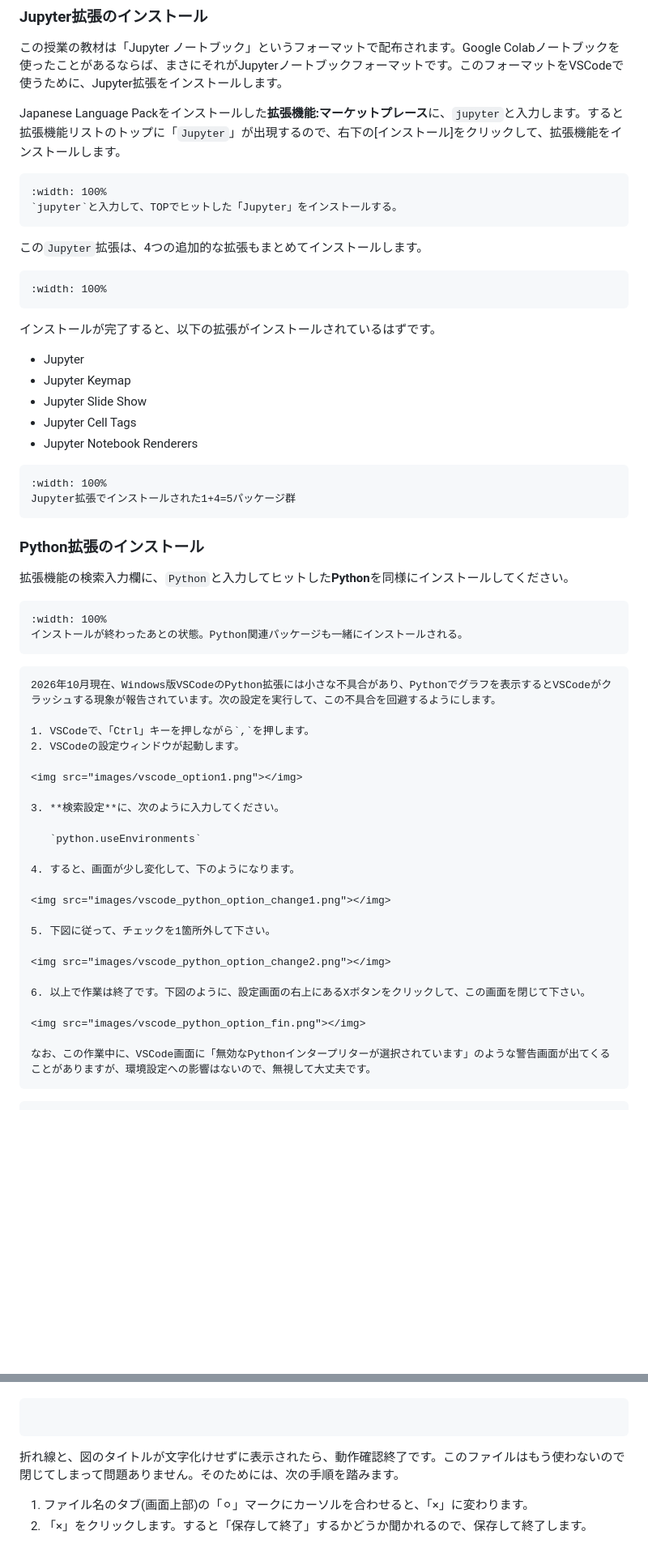
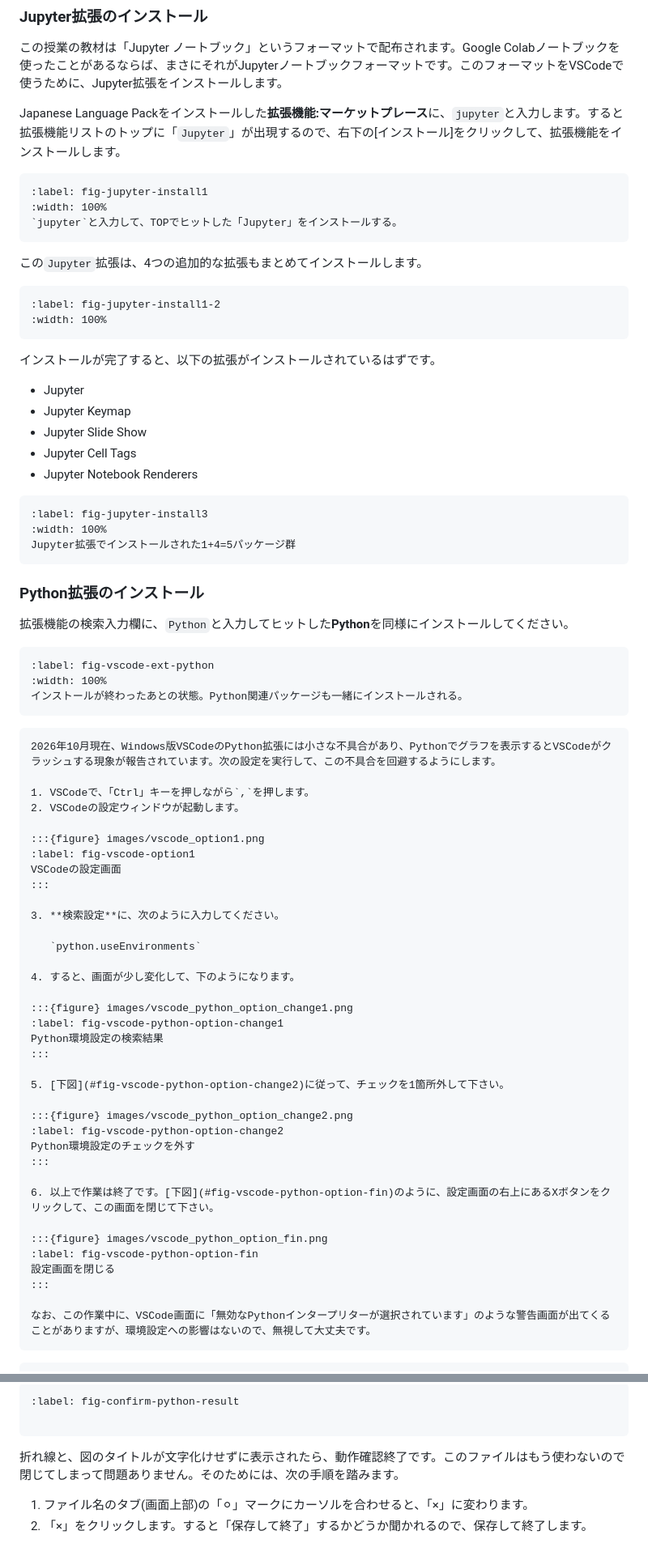
Before and after one commit to tamura003-toyo/FDS_algoprog, a Markdown page: OD1_vscode_setup.md, 2 parts joined by grey strips. Shown at 81% size. Drawn GitHub-style; blank space fills up the shorter version.

Commit message:
Add cross references to tutorial figures and setup sections

````diff
--- a/OD1_vscode_setup.md
+++ b/OD1_vscode_setup.md
@@ -180,6 +196,7 @@ Primary サイドバーから、(1)左端にある拡張機能ボタンをクリ
 Japanese Language Packをインストールした**拡張機能:マーケットプレース**に、`jupyter`と入力します。すると拡張機能リストのトップに「`Jupyter`」が出現するので、右下の[インストール]をクリックして、拡張機能をインストールします。
 
 ```{figure} images/Jupyter_install1.png
+:label: fig-jupyter-install1
 :width: 100%
 `jupyter`と入力して、TOPでヒットした「Jupyter」をインストールする。
 ```
@@ -187,6 +204,7 @@ Japanese Language Packをインストールした**拡張機能:マーケット
 この`Jupyter`拡張は、4つの追加的な拡張もまとめてインストールします。
 
 ```{figure} images/Jupyter_install1.png
+:label: fig-jupyter-install1-2
 :width: 100%
 ```
 
@@ -198,6 +216,7 @@ Japanese Language Packをインストールした**拡張機能:マーケット
 * Jupyter Notebook Renderers
 
 ```{figure} images/Jupyter_install3.png
+:label: fig-jupyter-install3
 :width: 100%
 Jupyter拡張でインストールされた1+4=5パッケージ群
 ```
@@ -206,6 +225,7 @@ Jupyter拡張でインストールされた1+4=5パッケージ群
 拡張機能の検索入力欄に、`Python`と入力してヒットした**Python**を同様にインストールしてください。
 
 ```{figure} images/vscode_ext_python.png
+:label: fig-vscode-ext-python
 :width: 100%
 インストールが終わったあとの状態。Python関連パッケージも一緒にインストールされる。
 ```
@@ -216,7 +236,10 @@ Jupyter拡張でインストールされた1+4=5パッケージ群
 1. VSCodeで、「Ctrl」キーを押しながら`,`を押します。
 2. VSCodeの設定ウィンドウが起動します。
 
-<img src="images/vscode_option1.png"></img>
+:::{figure} images/vscode_option1.png
+:label: fig-vscode-option1
+VSCodeの設定画面
+:::
 
 3. **検索設定**に、次のように入力してください。
 
@@ -224,15 +247,24 @@ Jupyter拡張でインストールされた1+4=5パッケージ群
 
 4. すると、画面が少し変化して、下のようになります。
 
-<img src="images/vscode_python_option_change1.png"></img>
+:::{figure} images/vscode_python_option_change1.png
+:label: fig-vscode-python-option-change1
+Python環境設定の検索結果
+:::
 
-5. 下図に従って、チェックを1箇所外して下さい。
+5. [下図](#fig-vscode-python-option-change2)に従って、チェックを1箇所外して下さい。
 
-<img src="images/vscode_python_option_change2.png"></img>
+:::{figure} images/vscode_python_option_change2.png
+:label: fig-vscode-python-option-change2
+Python環境設定のチェックを外す
+:::
 
-6. 以上で作業は終了です。下図のように、設定画面の右上にあるXボタンをクリックして、この画面を閉じて下さい。
+6. 以上で作業は終了です。[下図](#fig-vscode-python-option-fin)のように、設定画面の右上にあるXボタンをクリックして、この画面を閉じて下さい。
 
-<img src="images/vscode_python_option_fin.png"></img>
+:::{figure} images/vscode_python_option_fin.png
+:label: fig-vscode-python-option-fin
+設定画面を閉じる
+:::
 
 なお、この作業中に、VSCode画面に「無効なPythonインタープリターが選択されています」のような警告画面が出てくることがありますが、環境設定への影響はないので、無視して大丈夫です。
 ```
@@ -800,5 +885,6 @@ VSCodeの中で、私たちの書いたプログラムを実行するアプリ
 
-```{figure}images/confirm_python_result.png
+```{figure} images/confirm_python_result.png
+:label: fig-confirm-python-result
 
 ```
 
````
Also changed, not shown: other parts of OD1_vscode_setup.md (+92 -21 lines).
